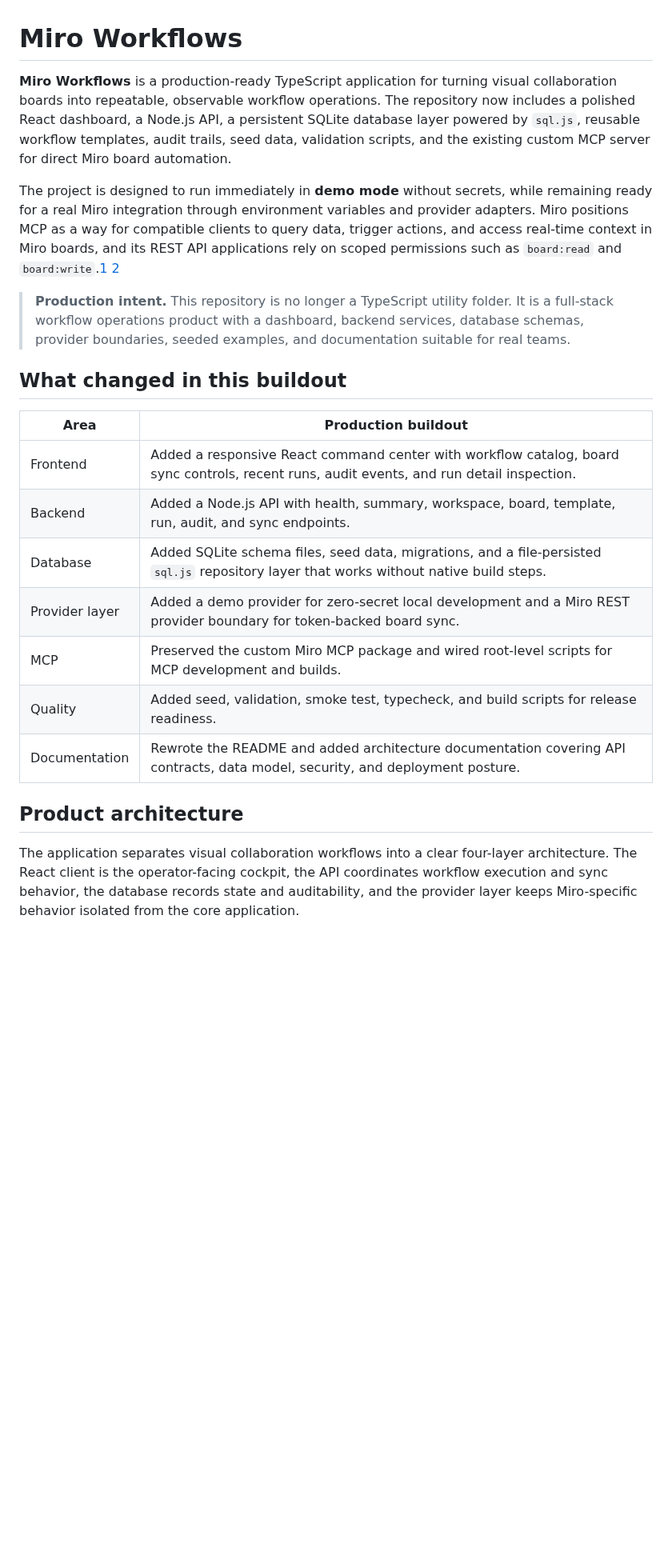
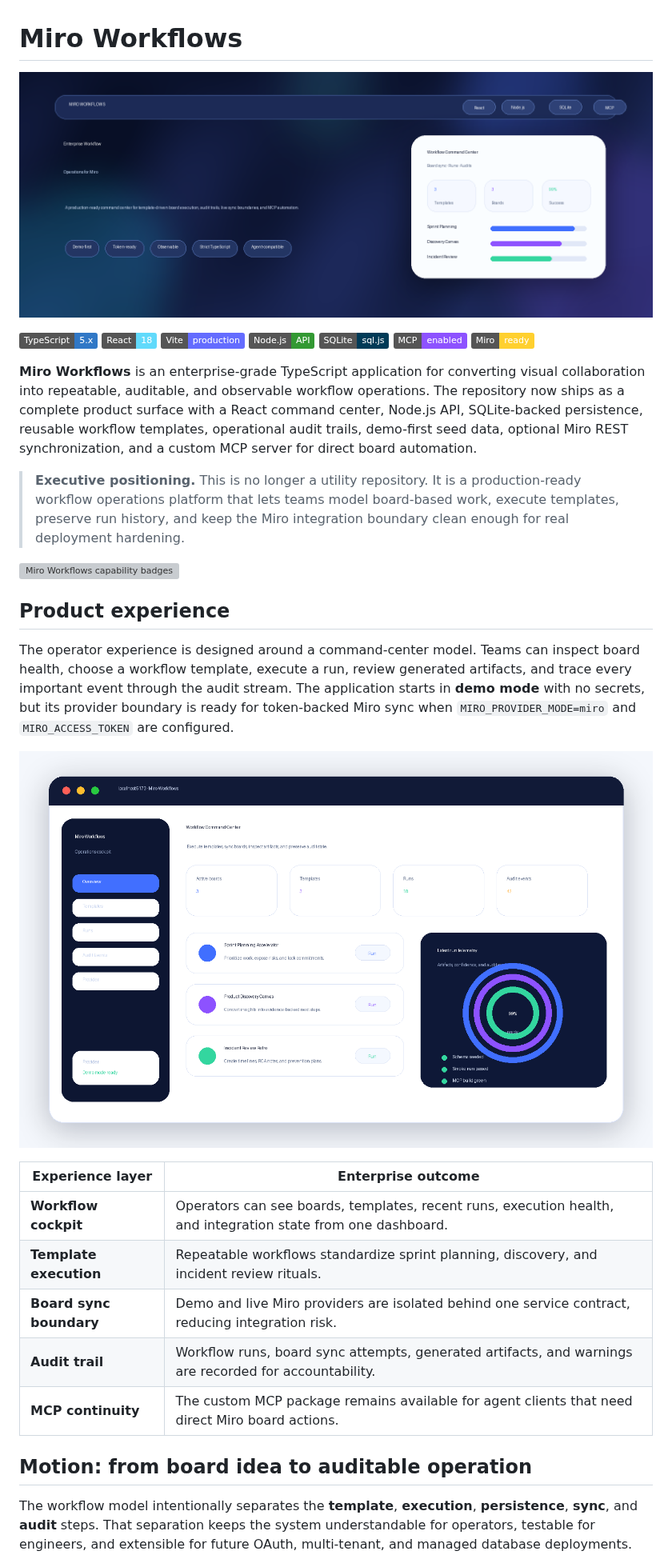
Before and after one commit to Alexi5000/miro-workflows, a Markdown page: README.md, the part around one of its changes. Shown at 80% size. Drawn GitHub-style; pictures changed too: assets/readme/dashboard-preview.png (added), assets/readme/hero.png (added); badges without logos; blank space fills up the shorter version; grey boxes are pictures that could not be loaded.

Commit message:
Polish README with enterprise visuals

```diff
--- a/README.md
+++ b/README.md
@@ -1,24 +1,36 @@
 # Miro Workflows
 
-**Miro Workflows** is a production-ready TypeScript application for turning visual collaboration boards into repeatable, observable workflow operations. The repository now includes a polished React dashboard, a Node.js API, a persistent SQLite database layer powered by `sql.js`, reusable workflow templates, audit trails, seed data, validation scripts, and the existing custom MCP server for direct Miro board automation.
+![Miro Workflows enterprise hero](assets/readme/hero.png)
 
-The project is designed to run immediately in **demo mode** without secrets, while remaining ready for a real Miro integration through environment variables and provider adapters. Miro positions MCP as a way for compatible clients to query data, trigger actions, and access real-time context in Miro boards, and its REST API applications rely on scoped permissions such as `board:read` and `board:write`.[1] [2]
+[![TypeScript](https://img.shields.io/badge/TypeScript-5.x-3178C6?logo=typescript&logoColor=white)](https://www.typescriptlang.org/)
+[![React](https://img.shields.io/badge/React-18-61DAFB?logo=react&logoColor=0B1026)](https://react.dev/)
+[![Vite](https://img.shields.io/badge/Vite-production-646CFF?logo=vite&logoColor=white)](https://vite.dev/)
+[![Node.js](https://img.shields.io/badge/Node.js-API-339933?logo=node.js&logoColor=white)](https://nodejs.org/)
+[![SQLite](https://img.shields.io/badge/SQLite-sql.js-003B57?logo=sqlite&logoColor=white)](https://sql.js.org/)
+[![MCP](https://img.shields.io/badge/MCP-enabled-8D52FF)](https://modelcontextprotocol.io/)
+[![Miro](https://img.shields.io/badge/Miro-ready-FFD02F?logo=miro&logoColor=050038)](https://developers.miro.com/)
 
-> **Production intent.** This repository is no longer a TypeScript utility folder. It is a full-stack workflow operations product with a dashboard, backend services, database schemas, provider boundaries, seeded examples, and documentation suitable for real teams.
+**Miro Workflows** is an enterprise-grade TypeScript application for converting visual collaboration into repeatable, auditable, and observable workflow operations. The repository now ships as a complete product surface with a React command center, Node.js API, SQLite-backed persistence, reusable workflow templates, operational audit trails, demo-first seed data, optional Miro REST synchronization, and a custom MCP server for direct board automation.
 
-## What changed in this buildout
+> **Executive positioning.** This is no longer a utility repository. It is a production-ready workflow operations platform that lets teams model board-based work, execute templates, preserve run history, and keep the Miro integration boundary clean enough for real deployment hardening.
 
-| Area | Production buildout |
+![Miro Workflows capability badges](assets/readme/capability-badges.svg)
+
+## Product experience
+
+The operator experience is designed around a command-center model. Teams can inspect board health, choose a workflow template, execute a run, review generated artifacts, and trace every important event through the audit stream. The application starts in **demo mode** with no secrets, but its provider boundary is ready for token-backed Miro sync when `MIRO_PROVIDER_MODE=miro` and `MIRO_ACCESS_TOKEN` are configured.
+
+![Miro Workflows dashboard preview](assets/readme/dashboard-preview.png)
+
+| Experience layer | Enterprise outcome |
 | --- | --- |
-| Frontend | Added a responsive React command center with workflow catalog, board sync controls, recent runs, audit events, and run detail inspection. |
-| Backend | Added a Node.js API with health, summary, workspace, board, template, run, audit, and sync endpoints. |
-| Database | Added SQLite schema files, seed data, migrations, and a file-persisted `sql.js` repository layer that works without native build steps. |
-| Provider layer | Added a demo provider for zero-secret local development and a Miro REST provider boundary for token-backed board sync. |
-| MCP | Preserved the custom Miro MCP package and wired root-level scripts for MCP development and builds. |
-| Quality | Added seed, validation, smoke test, typecheck, and build scripts for release readiness. |
-| Documentation | Rewrote the README and added architecture documentation covering API contracts, data model, security, and deployment posture. |
+| **Workflow cockpit** | Operators can see boards, templates, recent runs, execution health, and integration state from one dashboard. |
+| **Template execution** | Repeatable workflows standardize sprint planning, discovery, and incident review rituals. |
+| **Board sync boundary** | Demo and live Miro providers are isolated behind one service contract, reducing integration risk. |
+| **Audit trail** | Workflow runs, board sync attempts, generated artifacts, and warnings are recorded for accountability. |
+| **MCP continuity** | The custom MCP package remains available for agent clients that need direct Miro board actions. |
 
-## Product architecture
+## Motion: from board idea to auditable operation
 
-The application separates visual collaboration workflows into a clear four-layer architecture. The React client is the operator-facing cockpit, the API coordinates workflow execution and sync behavior, the database records state and auditability, and the provider layer keeps Miro-specific behavior isolated from the core application.
+The workflow model intentionally separates the **template**, **execution**, **persistence**, **sync**, and **audit** steps. That separation keeps the system understandable for operators, testable for engineers, and extensible for future OAuth, multi-tenant, and managed database deployments.
 
```
Also changed, not shown: other parts of README.md (+96 -72 lines), assets/readme/api-contract.png (added), assets/readme/architecture.png (added), assets/readme/workflow-motion.gif (added), 2 other files.
